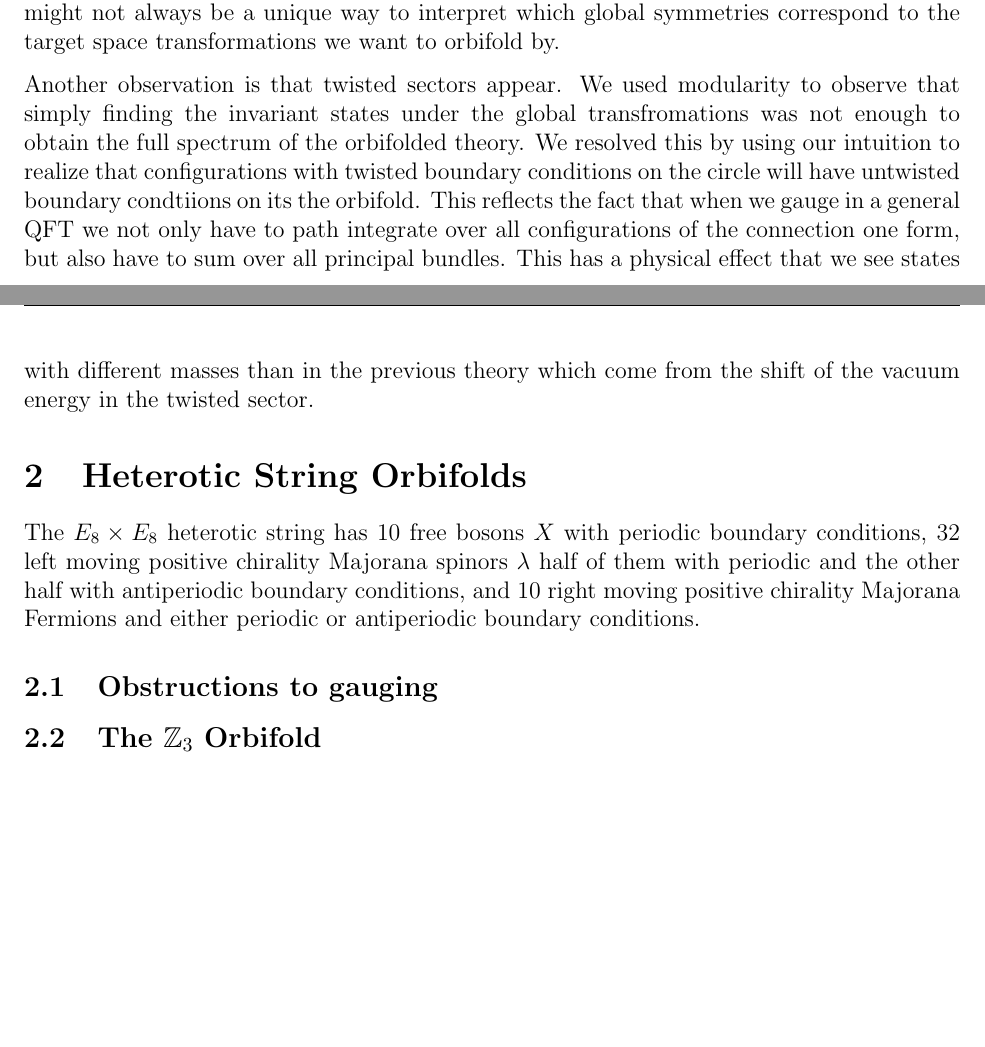
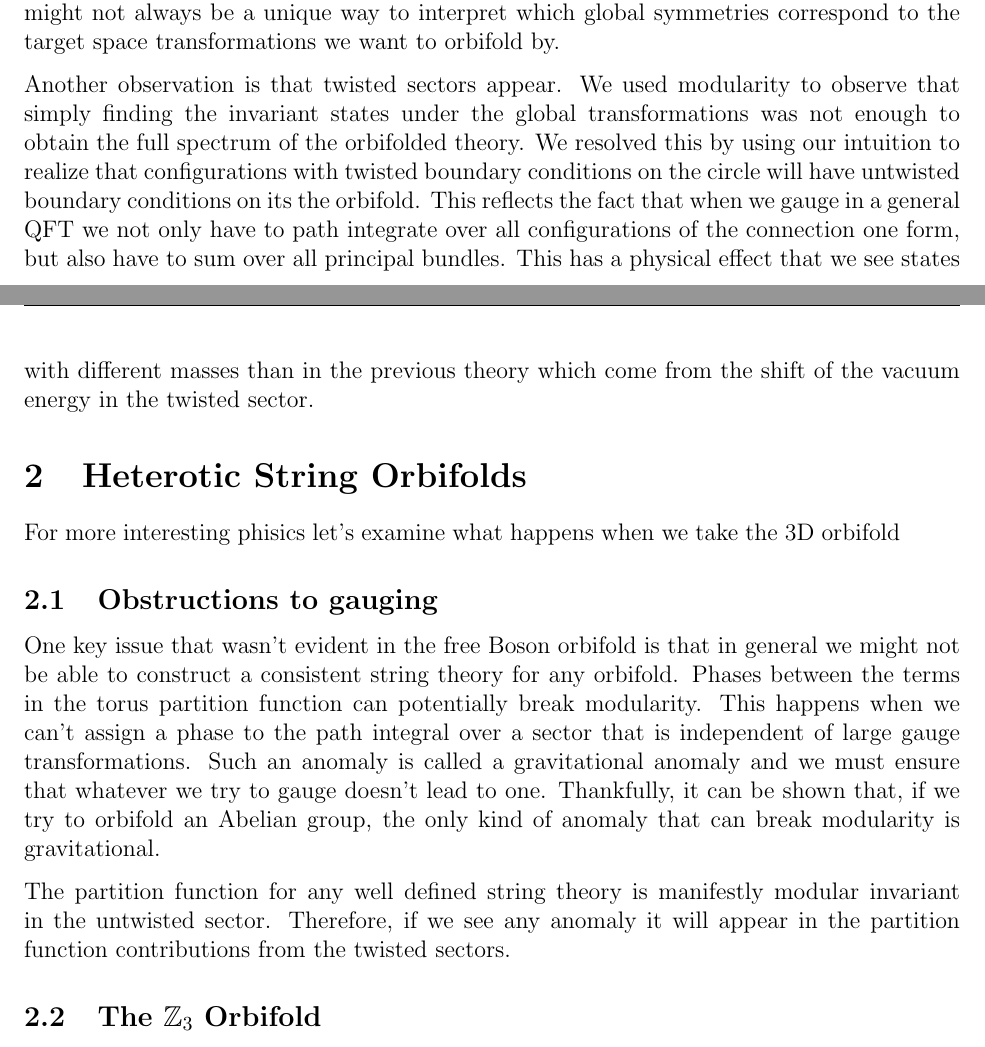
Before and after one commit to PanosEconomou/string-psets, a LaTeX problem sheet (report.tex): two parts of pages 3 and 4 of 4, joined at a grey line, cut so that both start at the same text, the shorter picture padded with empty space. Compiled offline with pdfLaTeX.

Commit message:
started the heterotic string part

```diff
--- a/report.tex
+++ b/report.tex
@@ -56,10 +56,15 @@ We are by no means done with exploring the $\mathbb{Z}_2$ orbifold of the free b
 
 The first important observation is that the procedure of orbifolding a string theory was to examine how the target space transformations we want to orbifold by form a set of global symmetries for the underlying CFT and gauging that. This is obvious when the fields are simply the coordinates, but as soon as we have fermions in the mix we will see that there might not always be a unique way to interpret which global symmetries correspond to the target space transformations we want to orbifold by.
 
-Another observation is that twisted sectors appear. We used modularity to observe that simply finding the invariant states under the global transfromations was not enough to obtain the full spectrum of the orbifolded theory. We resolved this by using our intuition to realize that configurations with twisted boundary conditions on the circle will have untwisted boundary condtiions on its the orbifold. This reflects the fact that when we gauge in a general QFT we not only have to path integrate over all configurations of the connection one form, but also have to sum over all principal bundles. This has a physical effect that we see states with different masses than in the previous theory which come from the shift of the vacuum energy in the twisted sector.
+Another observation is that twisted sectors appear. We used modularity to observe that simply finding the invariant states under the global transformations was not enough to obtain the full spectrum of the orbifolded theory. We resolved this by using our intuition to realize that configurations with twisted boundary conditions on the circle will have untwisted boundary conditions on its the orbifold. This reflects the fact that when we gauge in a general QFT we not only have to path integrate over all configurations of the connection one form, but also have to sum over all principal bundles. This has a physical effect that we see states with different masses than in the previous theory which come from the shift of the vacuum energy in the twisted sector.
 \section{Heterotic String Orbifolds}
-The $E_8 \times E_8$ heterotic string has 10 free bosons $X$ with periodic boundary conditions, 32 left moving positive chirality Majorana spinors $\lambda$ half of them with periodic and the other half with antiperiodic boundary conditions, and 10 right moving positive chirality Majorana Fermions and either periodic or antiperiodic boundary conditions.
+% The $E_8 \times E_8$ heterotic string has 10 free bosons $X$ with periodic boundary conditions, 32 left moving positive chirality Majorana spinors $\lambda$ half of them with periodic and the other half with antiperiodic boundary conditions, and 10 right moving positive chirality Majorana Fermions and either periodic or antiperiodic boundary conditions.
+For more interesting phisics let's examine what happens when we take the 3D orbifold
+
 \subsection{Obstructions to gauging}
+One key issue that wasn't evident in the free Boson orbifold is that in general we might not be able to construct a consistent string theory for any orbifold. Phases between the terms in the torus partition function can potentially break modularity. This happens when we can't assign a phase to the path integral over a sector that is independent of large gauge transformations. Such an anomaly is called a gravitational anomaly and we must ensure that whatever we try to gauge doesn't lead to one. Thankfully, it can be shown that, if we try to orbifold an Abelian group, the only kind of anomaly that can break modularity is gravitational.
+
+The partition function for any well defined string theory is manifestly modular invariant in the untwisted sector. Therefore, if we see any anomaly it will appear in the partition function contributions from the twisted sectors.
 \subsection{The $\mathbb{Z}_3$ Orbifold}
 \subsection{Spacetime Supersymmetry}
 \subsection{$E_6$ Spectrum and Grand Unification}
```
